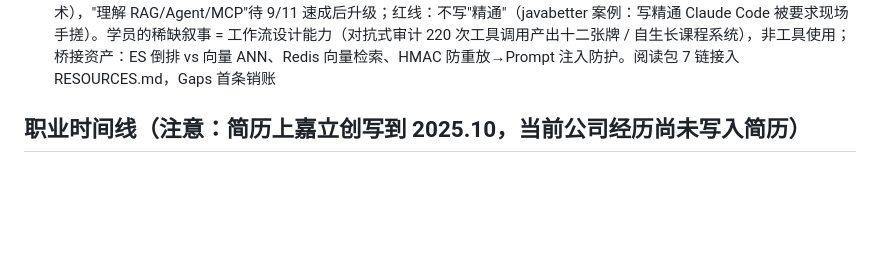
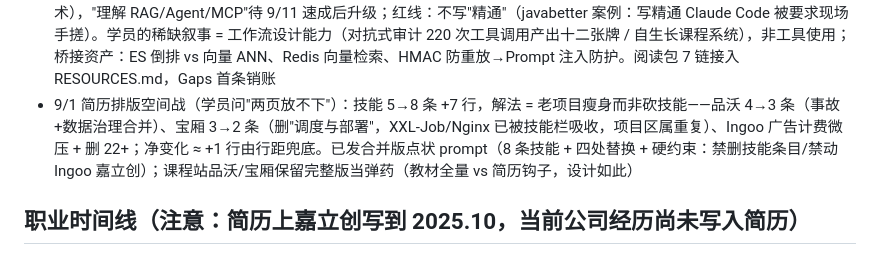
Before and after one commit to orcl-zung/java-for-guide, a Markdown page: NOTES.md, the part around the change. GitHub-like rendering; blank space fills up the shorter version.

Commit message:
简历排版空间战：技能8条+老项目瘦身方案（品沃4→3/宝厢3→2），合并版点状prompt

```diff
--- a/NOTES.md
+++ b/NOTES.md
@@ -24,6 +24,7 @@
 - 9/1 Codex 全量重写版审读（项目区迄今最强：三层对账思路/多实例路由/特征测试重构全部入简历；简介差异化句到位）：技能区仍是旧 5 条——v2 prompt 未被执行，已重发并要求输出替换后文本。**4 项待学员核实**（防 Codex 编数字）：①3 节点生产集群 ②22+ 项定向验证 / 30-40 人天 ③多实例路由"上线一期"（当时是方案文档口径）④品沃"技术负责人"头衔（职级倒挂风险，不确定则降"后端开发（核心成员）"）。学员已确认 ②（22+ 项 / 30-40 人天 = Codex 编造）→ 删除 prompt 已给；①③④仍待确认
 - 9/1 可观测条目评估（学员问学习成本/简历收益）：结论 = 工具层平缓（1-2 天出图）+ 深水区在指标基数设计与 PromQL；防守成本半天；简历收益高（JD 高频词 + 最近经历从 0 到 1 + 对冲被裁叙事）保留。应答手册可观测题补三层追问：pull vs push / histogram vs summary+P95 算法 / 高基数标签陷阱（实体 ID 不进 label，下钻走日志 trace——衔接 monitor 桥接三跳钻取）
 - 9/1 AI 考察检索（学员问"要掌握哪些 + 简历要不要体现"）：两层结构确认——**第一层 AI 辅助编程已成标配考点**（牛客 7 题 / JavaGuide 10 开放题 / ShowMeBug 面试可开 Claude Code），**第二层 AI 工程化（RAG/Agent/MCP/Spring AI 2.0）为高级岗加分项**。策略：简历技能第 8 条现在写"AI 辅助研发"（真实零拷打：Claude Code/Codex 工作流 + 人工审查门禁话术），"理解 RAG/Agent/MCP"待 9/11 速成后升级；红线：不写"精通"（javabetter 案例：写精通 Claude Code 被要求现场手搓）。学员的稀缺叙事 = 工作流设计能力（对抗式审计 220 次工具调用产出十二张牌 / 自生长课程系统），非工具使用；桥接资产：ES 倒排 vs 向量 ANN、Redis 向量检索、HMAC 防重放→Prompt 注入防护。阅读包 7 链接入 RESOURCES.md，Gaps 首条销账
+- 9/1 简历排版空间战（学员问"两页放不下"）：技能 5→8 条 +7 行，解法 = 老项目瘦身而非砍技能——品沃 4→3 条（事故+数据治理合并）、宝厢 3→2 条（删"调度与部署"，XXL-Job/Nginx 已被技能栏吸收，项目区属重复）、Ingoo 广告计费微压 + 删 22+；净变化 ≈ +1 行由行距兜底。已发合并版点状 prompt（8 条技能 + 四处替换 + 硬约束：禁删技能条目/禁动 Ingoo 嘉立创）；课程站品沃/宝厢保留完整版当弹药（教材全量 vs 简历钩子，设计如此）
 
 ## 职业时间线（注意：简历上嘉立创写到 2025.10，当前公司经历尚未写入简历）
 - 2019.06-2023.01 深圳品沃网络：话费充值交易平台（TPS 500 / QPS 1000，推单/配单）、宝厢智能货柜（IoT / MQTT / 1000+ 设备 / 日均订单数万）
```
